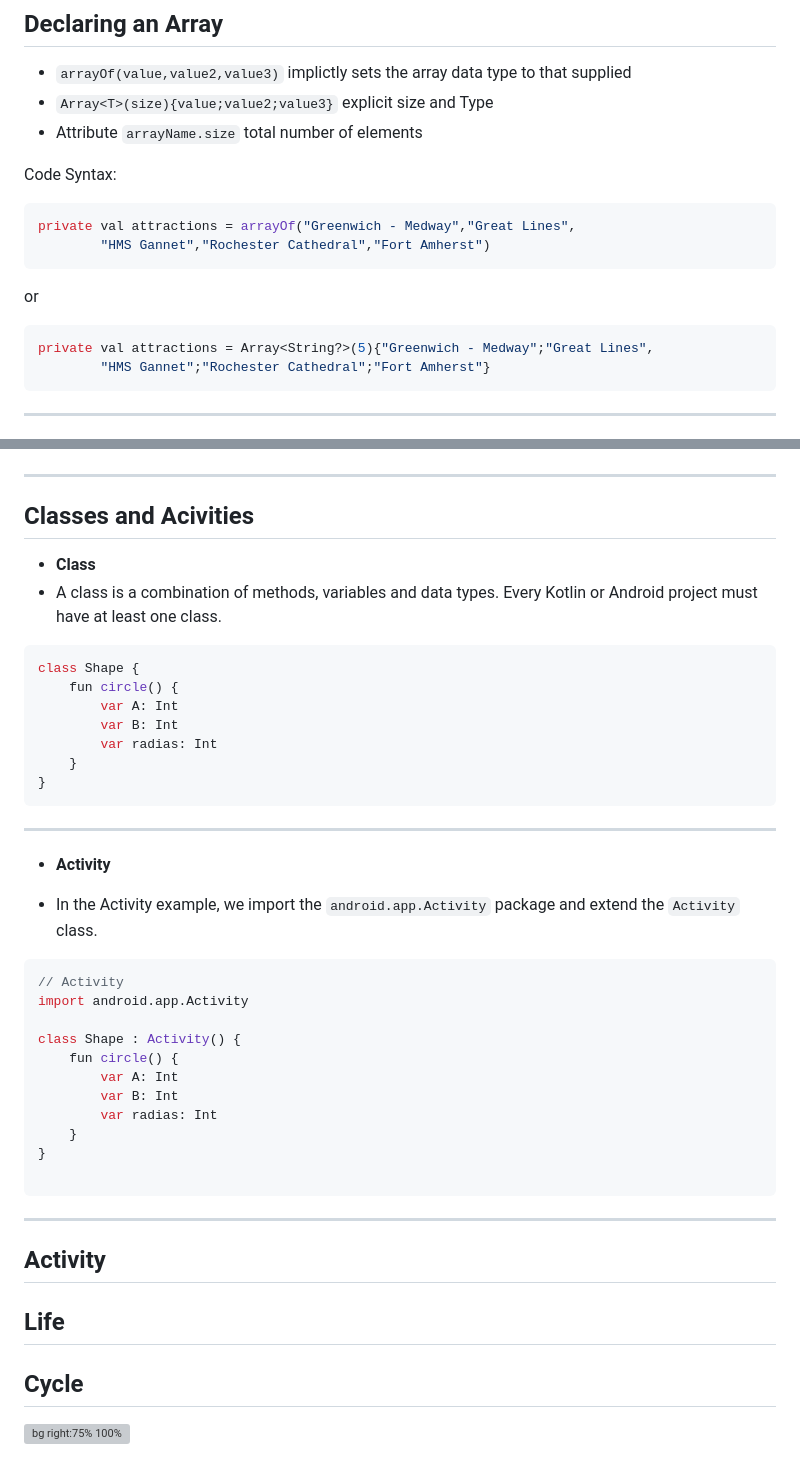
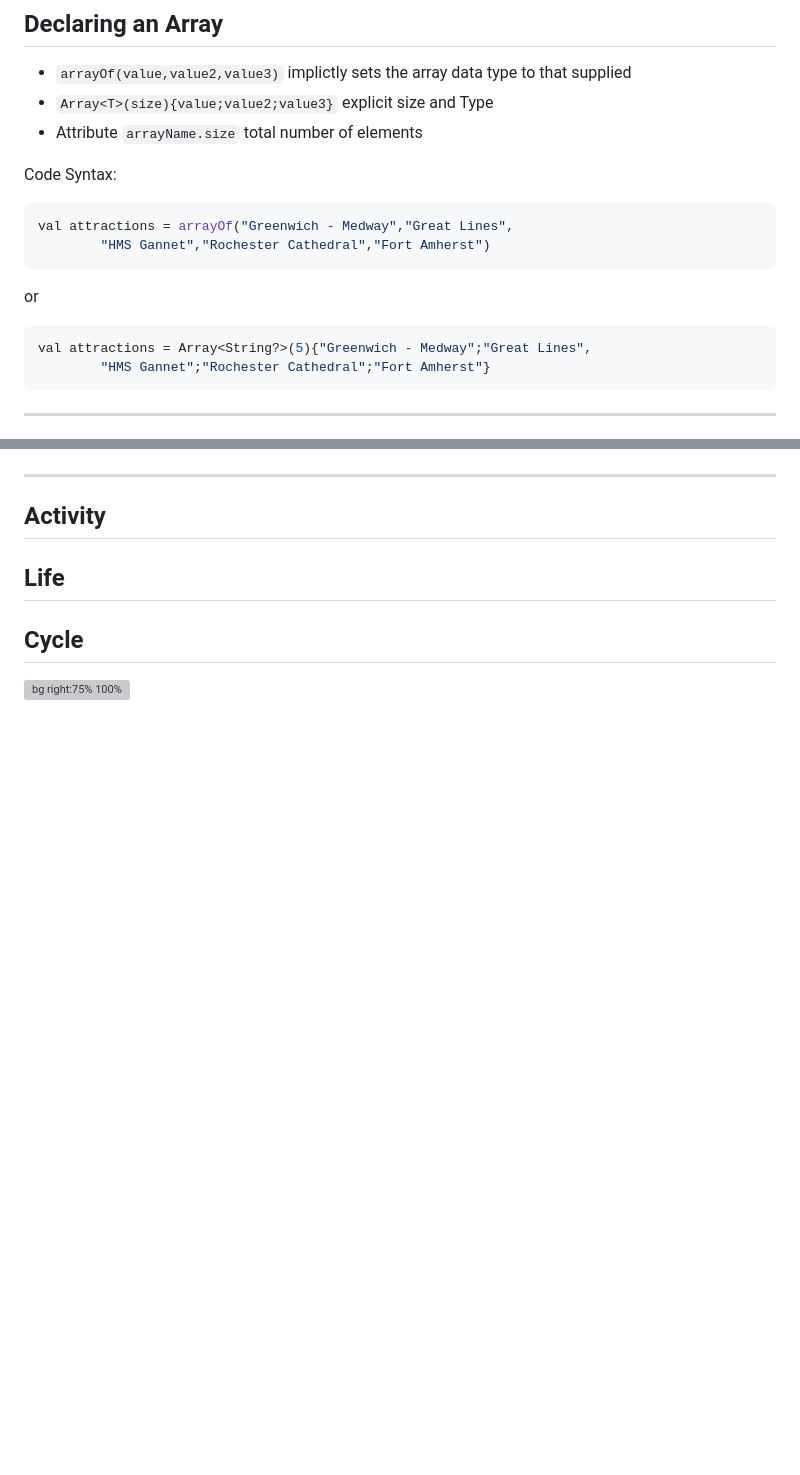
Before and after one commit to UniOfGreenwich/ELEE1146-COMP1836-Lectures, a Markdown page: content/ListsArraysandWebBrowsers/ListsArraysandWebBrowsers.md, 2 parts joined by grey strips. GitHub-like rendering; blank space fills up the shorter version; grey boxes are pictures that could not be loaded.

````diff
--- a/content/ListsArraysandWebBrowsers/ListsArraysandWebBrowsers.md
+++ b/content/ListsArraysandWebBrowsers/ListsArraysandWebBrowsers.md
@@ -90,14 +112,14 @@ math: true
 Code Syntax:
 
 ```kt
-private val attractions = arrayOf("Greenwich - Medway","Great Lines",
+val attractions = arrayOf("Greenwich - Medway","Great Lines",
         "HMS Gannet","Rochester Cathedral","Fort Amherst")
 ```
 
 or
 
 ```kt
-private val attractions = Array<String?>(5){"Greenwich - Medway";"Great Lines",
+val attractions = Array<String?>(5){"Greenwich - Medway";"Great Lines",
         "HMS Gannet";"Rochester Cathedral";"Fort Amherst"}
 ```
 
@@ -428,40 +428,6 @@ when (position) {
 ![bg left:50% 100%](../../figures/classfiles.png)
 
 ---
-## Classes and Acivities
-
-- **Class**
-- A class is a combination of methods, variables and data types. Every Kotlin or Android project must have at least one class.
-
-```kt
-class Shape {
-    fun circle() {
-        var A: Int
-        var B: Int
-        var radias: Int
-    }
-}
-```
----
-
-- **Activity**
-
-- In the Activity example, we import the `android.app.Activity` package and extend the `Activity` class.
-
-```kt
-// Activity
-import android.app.Activity
-
-class Shape : Activity() {
-    fun circle() {
-        var A: Int
-        var B: Int
-        var radias: Int
-    }
-}
-
-```
----
 
 ## Activity
 ## Life
````
Also changed, not shown: other parts of content/ListsArraysandWebBrowsers/ListsArraysandWebBrowsers.md (+31 -31 lines), figures/ListItem.png (added).
